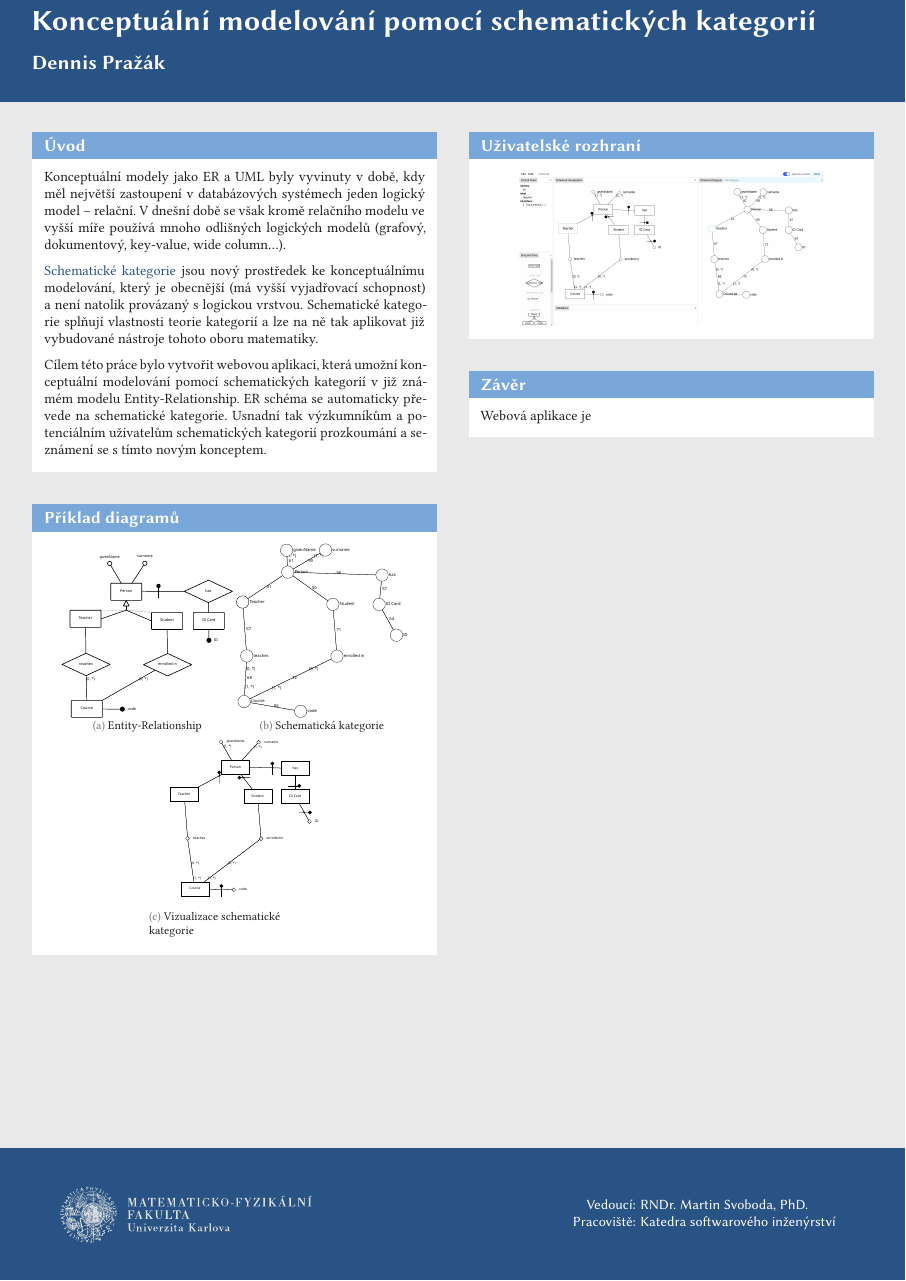
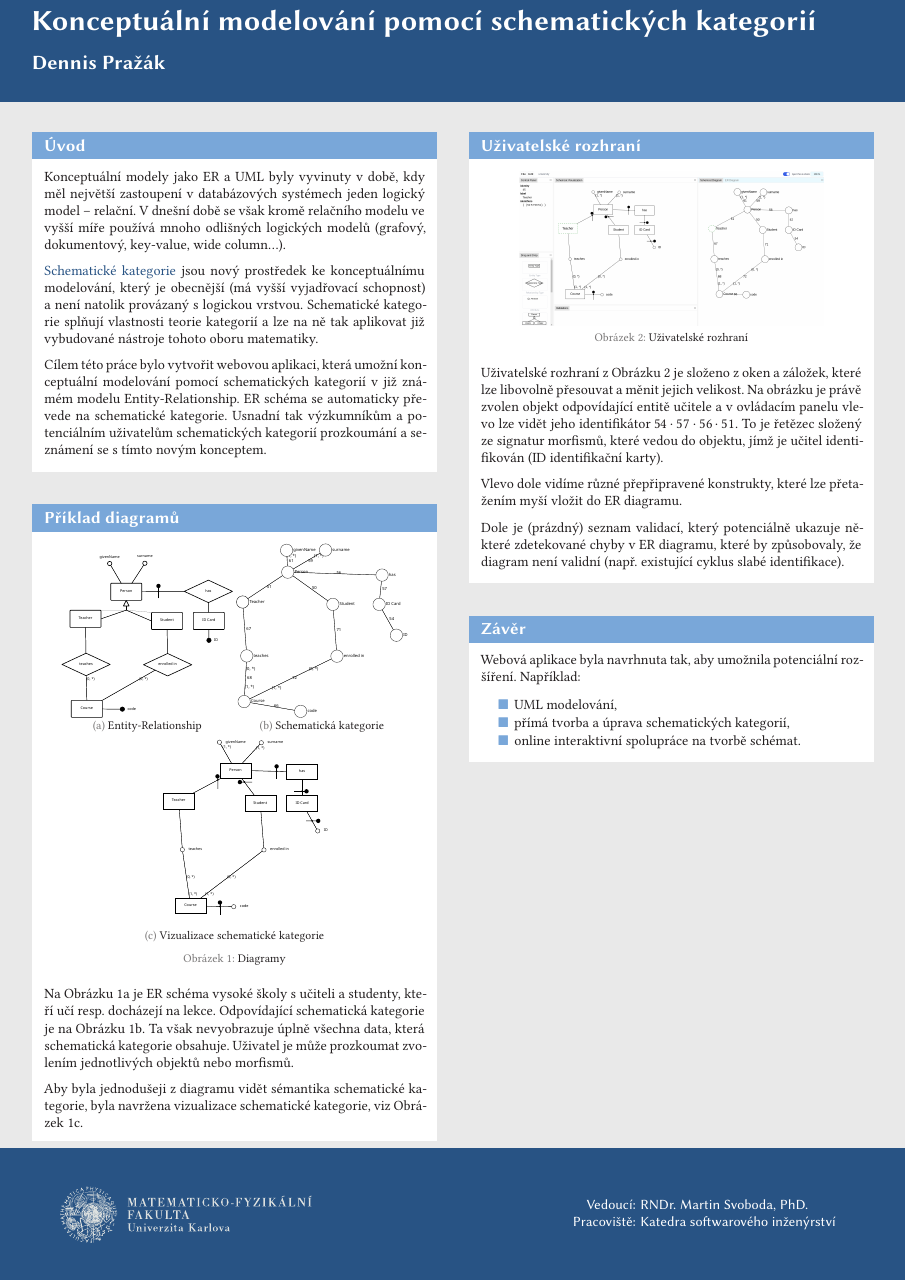
Before and after one commit to sorashi/schemcat, a LaTeX poster (poster/portrait.tex): the whole page. Compiled offline with XeLaTeX.

Commit message:
Edit poster

```diff
--- a/poster/portrait.tex
+++ b/poster/portrait.tex
@@ -71,16 +71,28 @@
           \begin{subfigure}{0.45\textwidth}
             \includegraphics[width=1\textwidth]{./images/university-er.pdf}
             \caption{Entity-Relationship}
+            \label{fig:diagrams:er}
           \end{subfigure}
           \begin{subfigure}{0.45\textwidth}
             \includegraphics[width=\textwidth]{./images/university-schemcat.pdf}
             \caption{Schematická kategorie}
+            \label{fig:diagrams:schemcat}
           \end{subfigure}
-          \begin{subfigure}{0.45\textwidth}
+          \begin{subfigure}{0.5\textwidth}
             \includegraphics[width=\textwidth]{./images/university-scv.pdf}
             \caption{Vizualizace schematické kategorie}
+            \label{fig:diagrams:scv}
           \end{subfigure}
+          \caption{Diagramy}
+          \label{fig:diagrams}
         \end{figure}
+
+        Na Obrázku~\ref{fig:diagrams:er} je ER schéma vysoké školy s učiteli a studenty, kteří učí resp. docházejí na lekce.
+        Odpovídající schematická kategorie je na Obrázku~\ref{fig:diagrams:schemcat}.
+        Ta však nevyobrazuje úplně všechna data, která schematická kategorie obsahuje.
+        Uživatel je může prozkoumat zvolením jednotlivých objektů nebo morfismů.
+
+        Aby byla jednodušeji z diagramu vidět sémantika schematické kategorie, byla navržena vizualizace schematické kategorie, viz Obrázek~\ref{fig:diagrams:scv}.
       \end{block}
     \end{column}
 
@@ -90,10 +102,26 @@
         \begin{figure}
           \centering
           \includegraphics[width=0.8\textwidth]{./images/identifier-screenshot.png}
+          \caption{Uživatelské rozhraní}
+          \label{fig:user-interface}
         \end{figure}
+
+        Uživatelské rozhraní z Obrázku~\ref{fig:user-interface} je složeno z oken a záložek, které lze libovolně přesouvat a měnit jejich velikost.
+        Na obrázku je právě zvolen objekt odpovídající entitě učitele a v ovládacím panelu vlevo lze vidět jeho identifikátor $54\cdot 57\cdot 56\cdot 51$.
+        To je řetězec složený ze signatur morfismů, které vedou do objektu, jímž je učitel identifikován (ID identifikační karty).
+
+        Vlevo dole vidíme různé přepřipravené konstrukty, které lze přetažením myší vložit do ER diagramu.
+
+        Dole je (prázdný) seznam validací, který potenciálně ukazuje některé zdetekované chyby v ER diagramu, které by způsobovaly, že diagram není validní (např.~existující cyklus slabé identifikace).
       \end{block}
       \begin{block}{Závěr}
-          Webová aplikace je
+          Webová aplikace byla navrhnuta tak, aby umožnila potenciální rozšíření.
+          Například:
+          \begin{itemize}
+              \item UML modelování,
+              \item přímá tvorba a úprava schematických kategorií,
+              \item online interaktivní spolupráce na tvorbě schémat.
+          \end{itemize}
       \end{block}
     \end{column}
   \end{columns}
```
